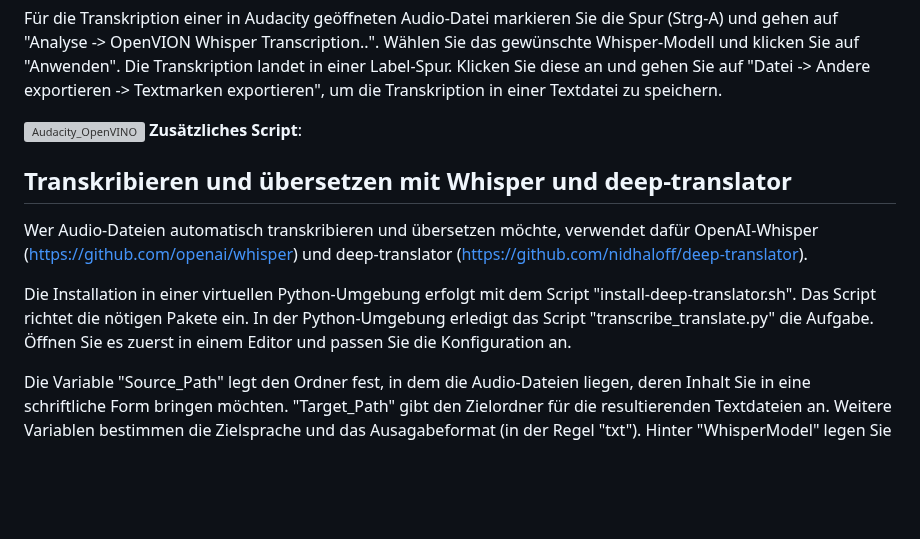
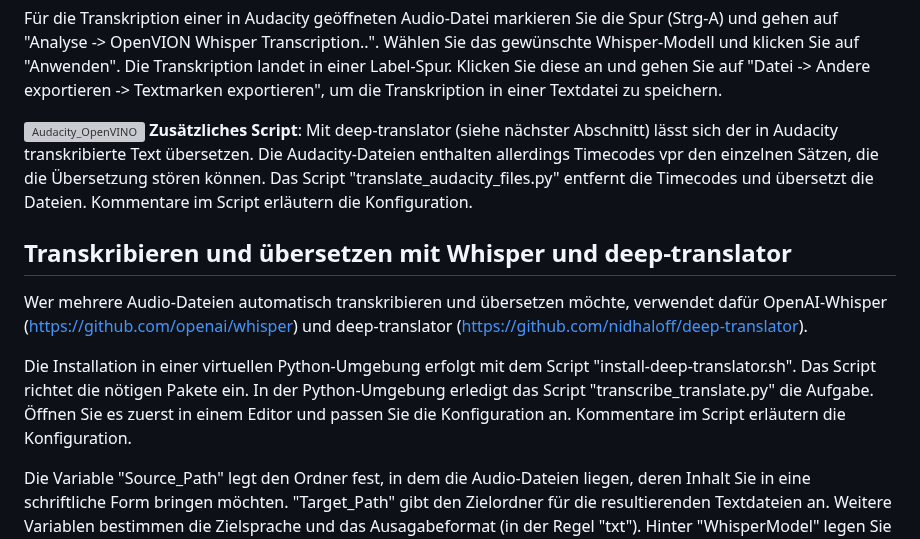
Before and after one commit to Myria-de/transcribe-and-translate, a Markdown page: README.md, the part around the change. Rendered like a GitHub page; blank space fills up the shorter version; grey boxes are pictures that could not be loaded.

```diff
--- a/README.md
+++ b/README.md
@@ -26,12 +26,12 @@ Zu den Funktionen des OpenVINO-Plugins siehe https://www.audacityteam.org/blog/o
 Für die Transkription einer in Audacity geöffneten Audio-Datei markieren Sie die Spur (Strg-A) und gehen auf "Analyse -> OpenVION Whisper Transcription..". Wählen Sie das gewünschte Whisper-Modell und klicken Sie auf "Anwenden". Die Transkription landet in einer Label-Spur. Klicken Sie diese an und gehen Sie auf "Datei -> Andere exportieren -> Textmarken exportieren", um die Transkription in einer Textdatei zu speichern.
 
 ![Audacity_OpenVINO](https://github.com/user-attachments/assets/8b77a212-61f7-491b-bd1c-67aca2ce1da5)
-**Zusätzliches Script**:
+**Zusätzliches Script**: Mit deep-translator (siehe nächster Abschnitt) lässt sich der in Audacity transkribierte Text übersetzen. Die Audacity-Dateien enthalten allerdings Timecodes vpr den einzelnen Sätzen, die die Übersetzung stören können. Das Script "translate_audacity_files.py" entfernt die Timecodes und übersetzt die Dateien. Kommentare im Script erläutern die Konfiguration.
 
 ## Transkribieren und übersetzen mit Whisper und deep-translator
-Wer Audio-Dateien automatisch transkribieren und übersetzen möchte, verwendet dafür OpenAI-Whisper (https://github.com/openai/whisper) und deep-translator (https://github.com/nidhaloff/deep-translator).
+Wer mehrere Audio-Dateien automatisch transkribieren und übersetzen möchte, verwendet dafür OpenAI-Whisper (https://github.com/openai/whisper) und deep-translator (https://github.com/nidhaloff/deep-translator).
 
-Die Installation in einer virtuellen Python-Umgebung erfolgt mit dem Script "install-deep-translator.sh". Das Script richtet die nötigen Pakete ein. In der Python-Umgebung erledigt das Script "transcribe_translate.py" die Aufgabe. Öffnen Sie es zuerst in einem Editor und passen Sie die Konfiguration an.
+Die Installation in einer virtuellen Python-Umgebung erfolgt mit dem Script "install-deep-translator.sh". Das Script richtet die nötigen Pakete ein. In der Python-Umgebung erledigt das Script "transcribe_translate.py" die Aufgabe. Öffnen Sie es zuerst in einem Editor und passen Sie die Konfiguration an. Kommentare im Script erläutern die Konfiguration.
 
 Die Variable "Source_Path" legt den Ordner fest, in dem die Audio-Dateien liegen, deren Inhalt Sie in eine schriftliche Form bringen möchten. "Target_Path" gibt den Zielordner für die resultierenden Textdateien an. Weitere Variablen bestimmen die Zielsprache und das Ausagabeformat (in der Regel "txt"). Hinter "WhisperModel" legen Sie das gewünschte OpenAI-Whisper-Model fest. Größere Modelle liefern meist bessere Ergebnisse, erfoldern aber mehr RAM, Platz auf der Festplatte und sind langsamer. Die Voreinstellung "medium" sollte in den meisten Fällen ausreichen.
 
```
